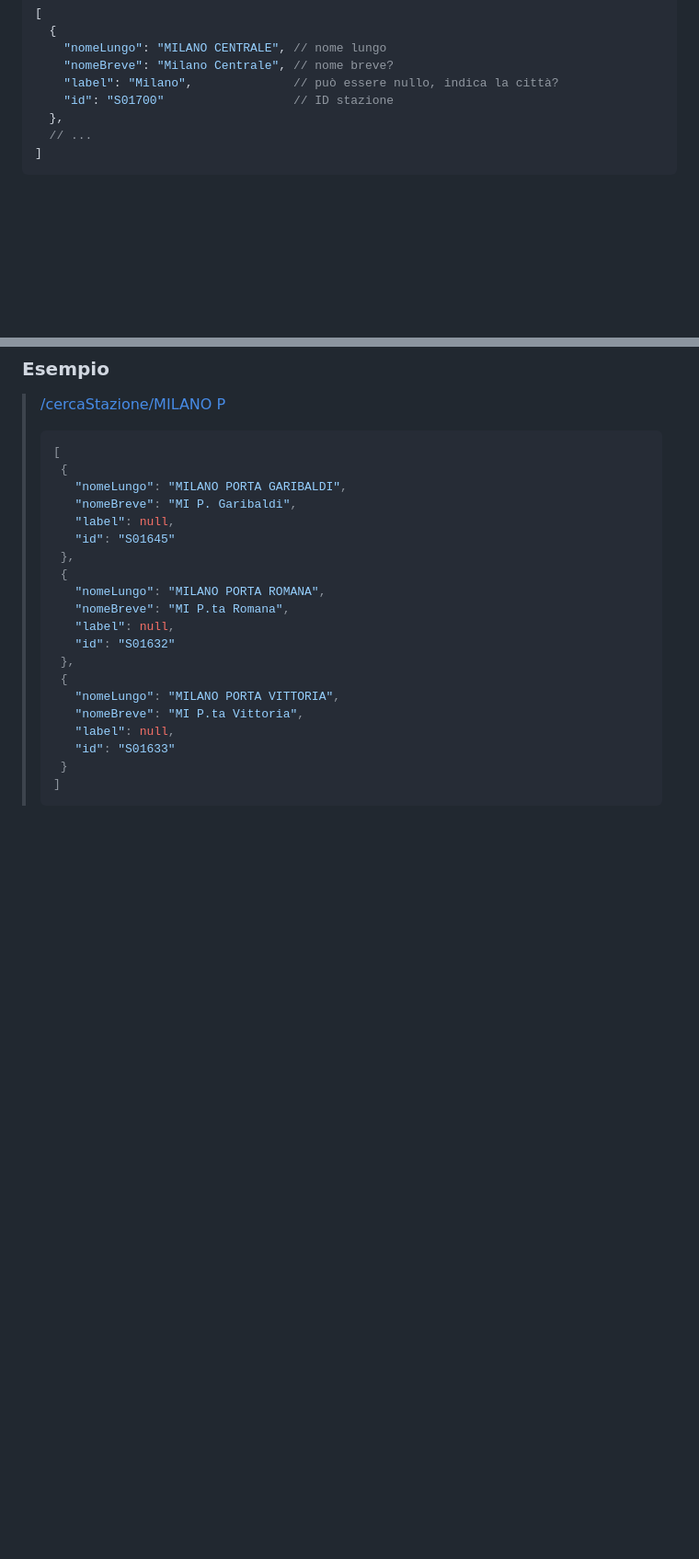
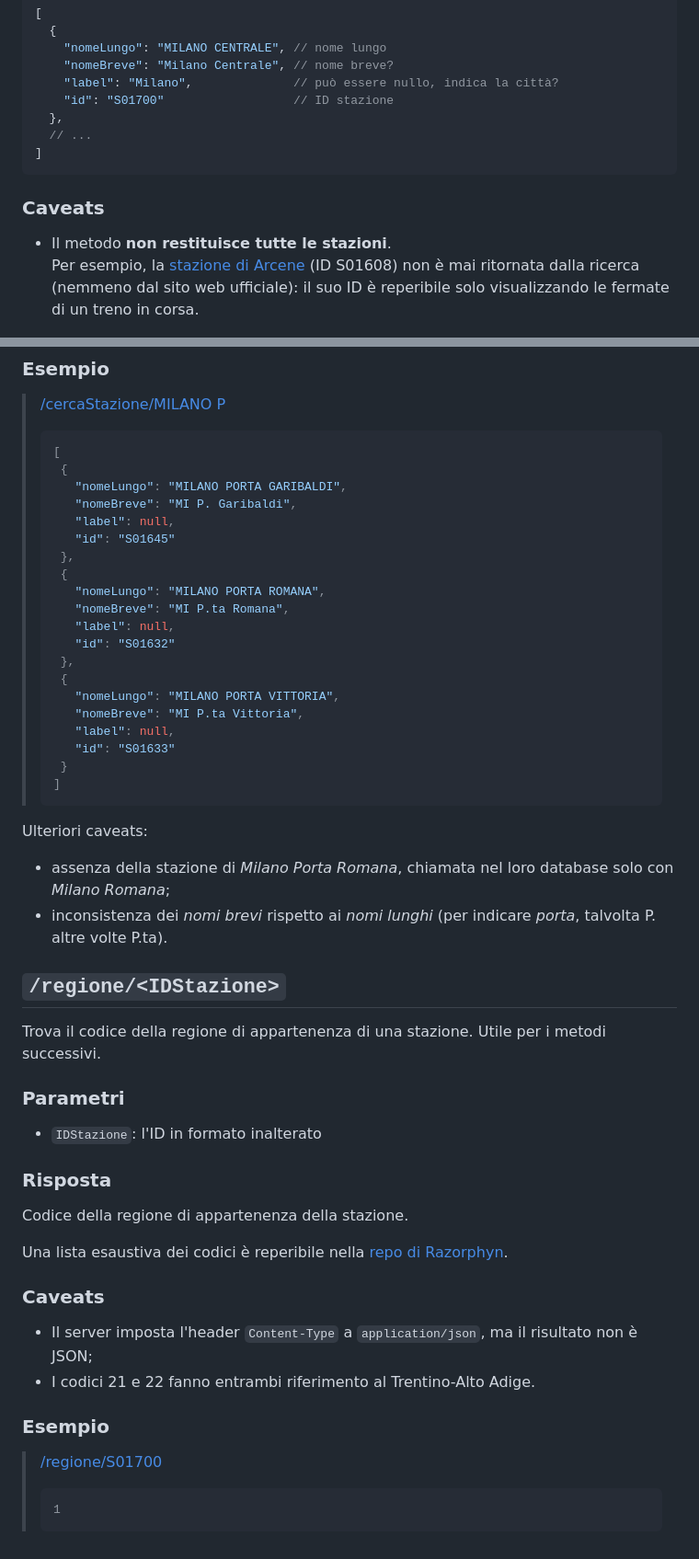
Before and after one commit to MarcoBuster/railway-opendata, a Markdown page: VIAGGIATRENO.md, 2 parts joined by grey strips. Shown at 92% size. Drawn GitHub-style; blank space fills up the shorter version.

Commit message:
Add 'regione' docs and 'cercaStazione' caveats

````diff
--- a/VIAGGIATRENO.md
+++ b/VIAGGIATRENO.md
@@ -78,6 +78,11 @@ Formato JSON.
 ]
 ```
 
+### Caveats
+
+- Il metodo __non restituisce tutte le stazioni__. \
+Per esempio, la [stazione di Arcene](https://it.wikipedia.org/wiki/Stazione_di_Arcene) (ID S01608) non è mai ritornata dalla ricerca (nemmeno dal sito web ufficiale): il suo ID è reperibile solo visualizzando le fermate di un treno in corsa.
+
 ### Esempio
 > [/cercaStazione/MILANO P](http://www.viaggiatreno.it/infomobilita/resteasy/viaggiatreno/cercaStazione/MILANO%20P)
 > ```json
@@ -102,3 +107,30 @@ Formato JSON.
 >  }
 >]
 > ```
+
+Ulteriori caveats:
+- assenza della stazione di _Milano Porta Romana_, chiamata nel loro database solo con _Milano Romana_;
+- inconsistenza dei _nomi brevi_ rispetto ai _nomi lunghi_ (per indicare _porta_, talvolta P. altre volte P.ta).
+
+## `/regione/<IDStazione>`
+
+Trova il codice della regione di appartenenza di una stazione.
+Utile per i metodi successivi.
+
+### Parametri
+- `IDStazione`: l'ID in formato inalterato
+
+### Risposta
+Codice della regione di appartenenza della stazione.
+
+Una lista esaustiva dei codici è reperibile nella [repo di Razorphyn](https://github.com/Razorphyn/Informazioni-Treni-Italiani/blob/master/ID_REGIONI.csv).
+
+### Caveats
+- Il server imposta l'header `Content-Type` a `application/json`, ma il risultato non è JSON;
+- I codici 21 e 22 fanno entrambi riferimento al Trentino-Alto Adige.
+
+### Esempio
+> [/regione/S01700](http://www.viaggiatreno.it/infomobilita/resteasy/viaggiatreno/regione/S01700)
+> ```
+> 1
+> ```
````
